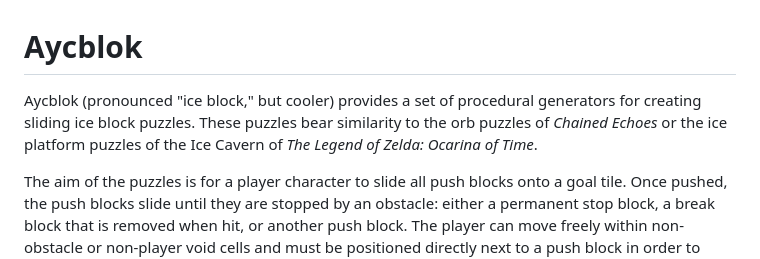
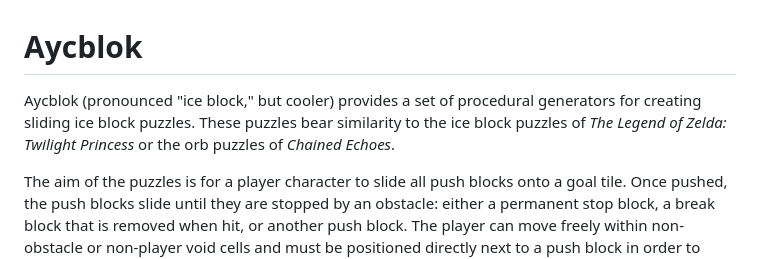
Before and after one commit to mpewsey/Aycblok, a Markdown page: README.md, the part around the change. Rendered like a GitHub page.

```diff
--- a/README.md
+++ b/README.md
@@ -1,6 +1,6 @@
 # Aycblok
 
-Aycblok (pronounced "ice block," but cooler) provides a set of procedural generators for creating sliding ice block puzzles. These puzzles bear similarity to the orb puzzles of _Chained Echoes_ or the ice platform puzzles of the Ice Cavern of _The Legend of Zelda: Ocarina of Time_.
+Aycblok (pronounced "ice block," but cooler) provides a set of procedural generators for creating sliding ice block puzzles. These puzzles bear similarity to the ice block puzzles of _The Legend of Zelda: Twilight Princess_ or the orb puzzles of _Chained Echoes_.
 
 The aim of the puzzles is for a player character to slide all push blocks onto a goal tile. Once pushed, the push blocks slide until they are stopped by an obstacle: either a permanent stop block, a break block that is removed when hit, or another push block. The player can move freely within non-obstacle or non-player void cells and must be positioned directly next to a push block in order to push it in one of the cardinal directions.
 
```
